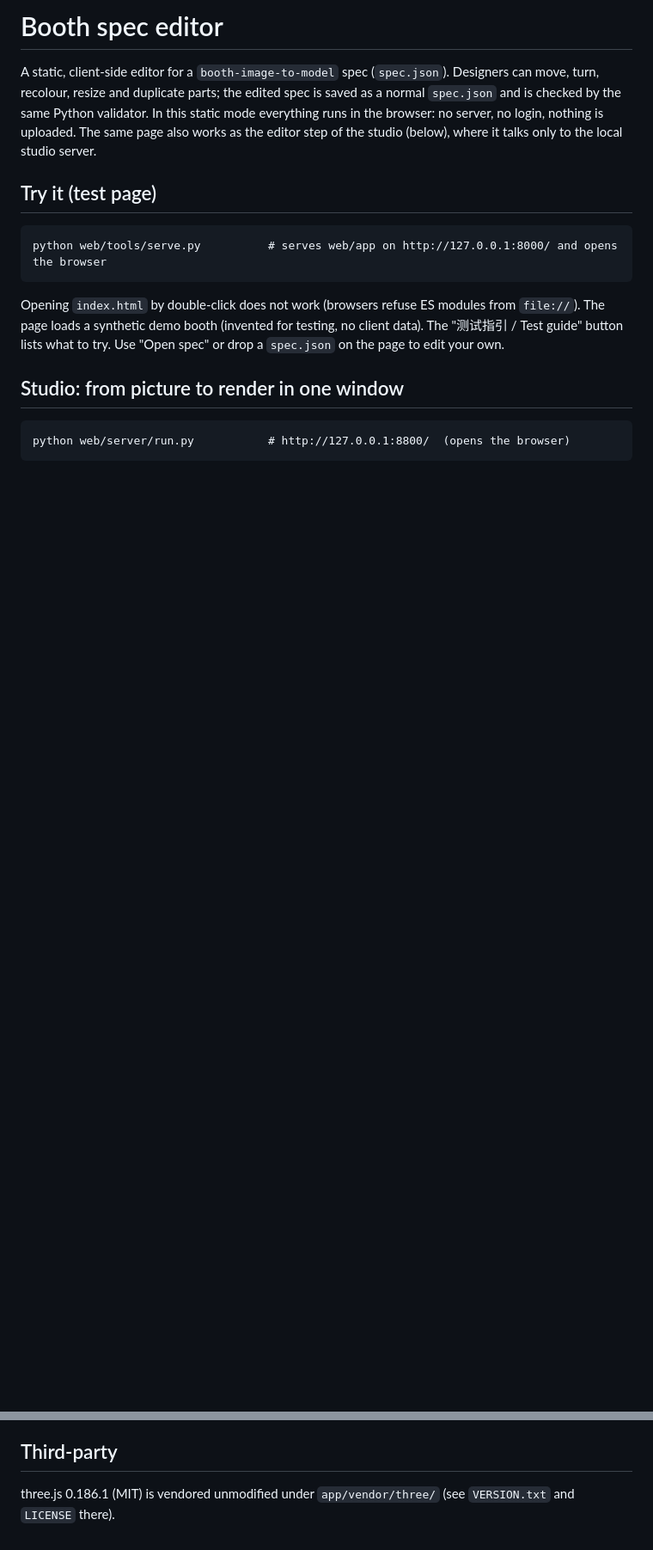
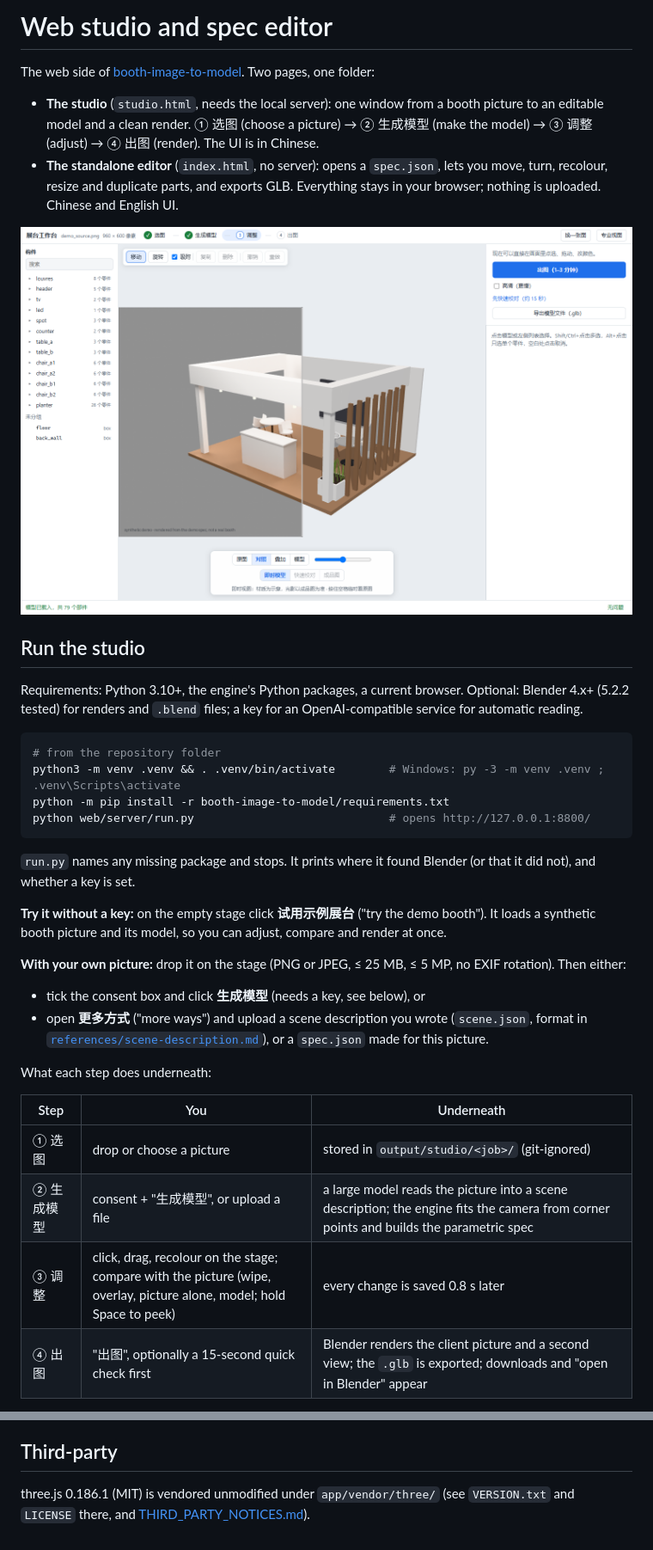
Before and after one commit to ocrevo/Booth2CAD, a Markdown page: web/README.md, 2 parts joined by grey strips. Shown: that part at 86% size. GitHub-like rendering; pictures changed too: docs/images/studio-demo.png (added); blank space fills up the shorter version.

````diff
--- a/web/README.md
+++ b/web/README.md
@@ -1,21 +1,42 @@
-# Booth spec editor
+# Web studio and spec editor
 
-A static, client-side editor for a `booth-image-to-model` spec (`spec.json`). Designers can move, turn, recolour, resize
-and duplicate parts; the edited spec is saved as a normal `spec.json` and is checked by the same Python validator.
-In this static mode everything runs in the browser: no server, no login, nothing is uploaded. The same page also works as the
-editor step of the studio (below), where it talks only to the local studio server.
+The web side of [booth-image-to-model](../README.md). Two pages, one folder:
 
-## Try it (test page)
+- **The studio** (`studio.html`, needs the local server): one window from a booth picture to an editable model and a clean
+  render. ① 选图 (choose a picture) → ② 生成模型 (make the model) → ③ 调整 (adjust) → ④ 出图 (render). The UI is in Chinese.
+- **The standalone editor** (`index.html`, no server): opens a `spec.json`, lets you move, turn, recolour, resize and
+  duplicate parts, and exports GLB. Everything stays in your browser; nothing is uploaded. Chinese and English UI.
 
-```
-python web/tools/serve.py          # serves web/app on http://127.0.0.1:8000/ and opens the browser
+![The studio comparing a synthetic booth picture (left) with the live 3D model at the same camera (right)](../docs/images/studio-demo.png)
+
+## Run the studio
+
+Requirements: Python 3.10+, the engine's Python packages, a current browser. Optional: Blender 4.x+ (5.2.2 tested) for renders and
+`.blend` files; a key for an OpenAI-compatible service for automatic reading.
+
+```bash
+# from the repository folder
+python3 -m venv .venv && . .venv/bin/activate        # Windows: py -3 -m venv .venv ; .venv\Scripts\activate
+python -m pip install -r booth-image-to-model/requirements.txt
+python web/server/run.py                             # opens http://127.0.0.1:8800/
 ```
 
-Opening `index.html` by double-click does not work (browsers refuse ES modules from `file://`).
-The page loads a synthetic demo booth (invented for testing, no client data). The "测试指引 / Test guide" button lists
-what to try. Use "Open spec" or drop a `spec.json` on the page to edit your own.
+`run.py` names any missing package and stops. It prints where it found Blender (or that it did not), and whether a key is set.
 
-## Studio: from picture to render in one window
+**Try it without a key:** on the empty stage click **试用示例展台** ("try the demo booth"). It loads a synthetic booth picture and its
+model, so you can adjust, compare and render at once.
 
-```
-python web/server/run.py           # http://127.0.0.1:8800/  (opens the browser)
+**With your own picture:** drop it on the stage (PNG or JPEG, ≤ 25 MB, ≤ 5 MP, no EXIF rotation). Then either:
+- tick the consent box and click **生成模型** (needs a key, see below), or
+- open **更多方式** ("more ways") and upload a scene description you wrote (`scene.json`, format in
+  [`references/scene-description.md`](../booth-image-to-model/references/scene-description.md)), or a `spec.json` made for this picture.
+
+What each step does underneath:
+
+| Step | You | Underneath |
+|---|---|---|
+| ① 选图 | drop or choose a picture | stored in `output/studio/<job>/` (git-ignored) |
+| ② 生成模型 | consent + "生成模型", or upload a file | a large model reads the picture into a scene description; the engine fits the camera from corner points and builds the parametric spec |
+| ③ 调整 | click, drag, recolour on the stage; compare with the picture (wipe, overlay, picture alone, model; hold Space to peek) | every change is saved 0.8 s later |
+| ④ 出图 | "出图", optionally a 15-second quick check first | Blender renders the client picture and a second view; the `.glb` is exported; downloads and "open in Blender" appear |
+
@@ -120,4 +137,5 @@ Grid patterns and text are drawn schematically; orthographic cameras are not sup
 
 ## Third-party
 
-three.js 0.186.1 (MIT) is vendored unmodified under `app/vendor/three/` (see `VERSION.txt` and `LICENSE` there).
+three.js 0.186.1 (MIT) is vendored unmodified under `app/vendor/three/` (see `VERSION.txt` and `LICENSE` there, and
+[THIRD_PARTY_NOTICES.md](../THIRD_PARTY_NOTICES.md)).
````
Also changed, not shown: other parts of web/README.md (+72 -76 lines), docs/images/editor-demo.png (added), 17 other files.
